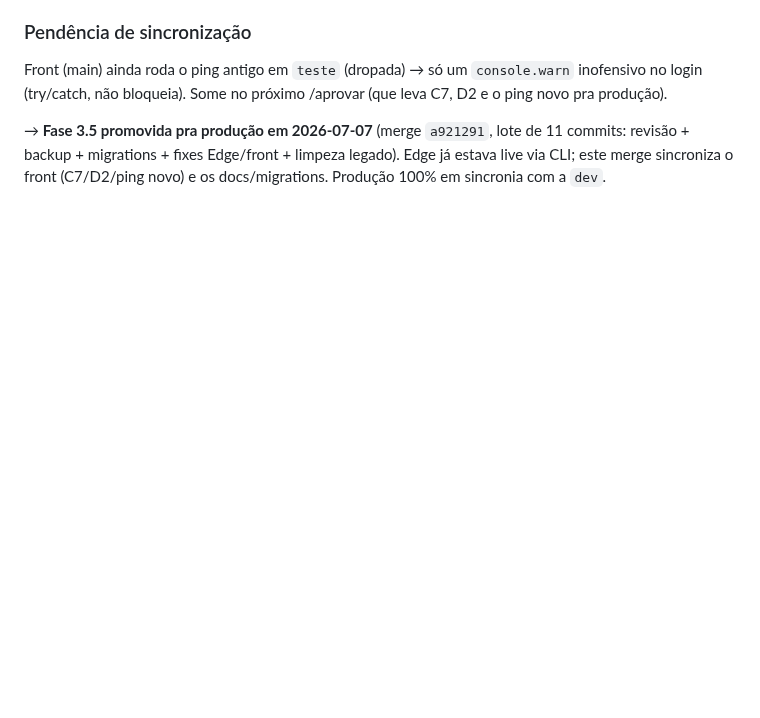
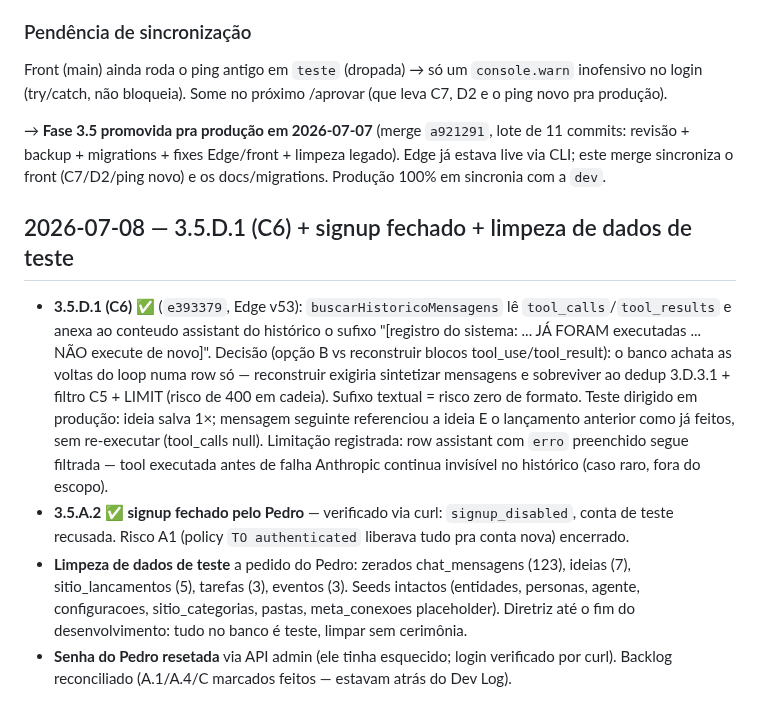
Before and after one commit to pedropertel/assistente-v4, a Markdown page: 080 - Dev Log/Dev Log — 2026-07.md, the part around the change. Drawn GitHub-style; blank space fills up the shorter version.

Commit message:
docs(3.5): fechar 3.5.D.1 no STATUS/Backlog/Dev Log + signup fechado + limpeza de dados de teste
Co-Authored-By: Claude Fable 5 <noreply@anthropic.com>

```diff
--- a/080 - Dev Log/Dev Log — 2026-07.md
+++ b/080 - Dev Log/Dev Log — 2026-07.md
@@ -373,3 +373,29 @@ Front (main) ainda roda o ping antigo em `teste` (dropada) → só um
 11 commits: revisão + backup + migrations + fixes Edge/front + limpeza legado).
 Edge já estava live via CLI; este merge sincroniza o front (C7/D2/ping novo) e
 os docs/migrations. Produção 100% em sincronia com a `dev`.
+
+## 2026-07-08 — 3.5.D.1 (C6) + signup fechado + limpeza de dados de teste
+
+- **3.5.D.1 (C6) ✅** (`e393379`, Edge v53): `buscarHistoricoMensagens` lê
+  `tool_calls`/`tool_results` e anexa ao conteudo assistant do histórico o
+  sufixo "[registro do sistema: ... JÁ FORAM executadas ... NÃO execute de
+  novo]". Decisão (opção B vs reconstruir blocos tool_use/tool_result): o
+  banco achata as voltas do loop numa row só — reconstruir exigiria
+  sintetizar mensagens e sobreviver ao dedup 3.D.3.1 + filtro C5 + LIMIT
+  (risco de 400 em cadeia). Sufixo textual = risco zero de formato.
+  Teste dirigido em produção: ideia salva 1×; mensagem seguinte referenciou
+  a ideia E o lançamento anterior como já feitos, sem re-executar
+  (tool_calls null). Limitação registrada: row assistant com `erro`
+  preenchido segue filtrada — tool executada antes de falha Anthropic
+  continua invisível no histórico (caso raro, fora do escopo).
+- **3.5.A.2 ✅ signup fechado pelo Pedro** — verificado via curl:
+  `signup_disabled`, conta de teste recusada. Risco A1 (policy
+  `TO authenticated` liberava tudo pra conta nova) encerrado.
+- **Limpeza de dados de teste** a pedido do Pedro: zerados chat_mensagens
+  (123), ideias (7), sitio_lancamentos (5), tarefas (3), eventos (3).
+  Seeds intactos (entidades, personas, agente, configuracoes,
+  sitio_categorias, pastas, meta_conexoes placeholder). Diretriz até o fim
+  do desenvolvimento: tudo no banco é teste, limpar sem cerimônia.
+- **Senha do Pedro resetada** via API admin (ele tinha esquecido; login
+  verificado por curl). Backlog reconciliado (A.1/A.4/C marcados feitos —
+  estavam atrás do Dev Log).
```
Also changed, not shown: Backlog — Tarefas Pequenas.md (+9 -10 lines), STATUS.md (+21 -14 lines).
